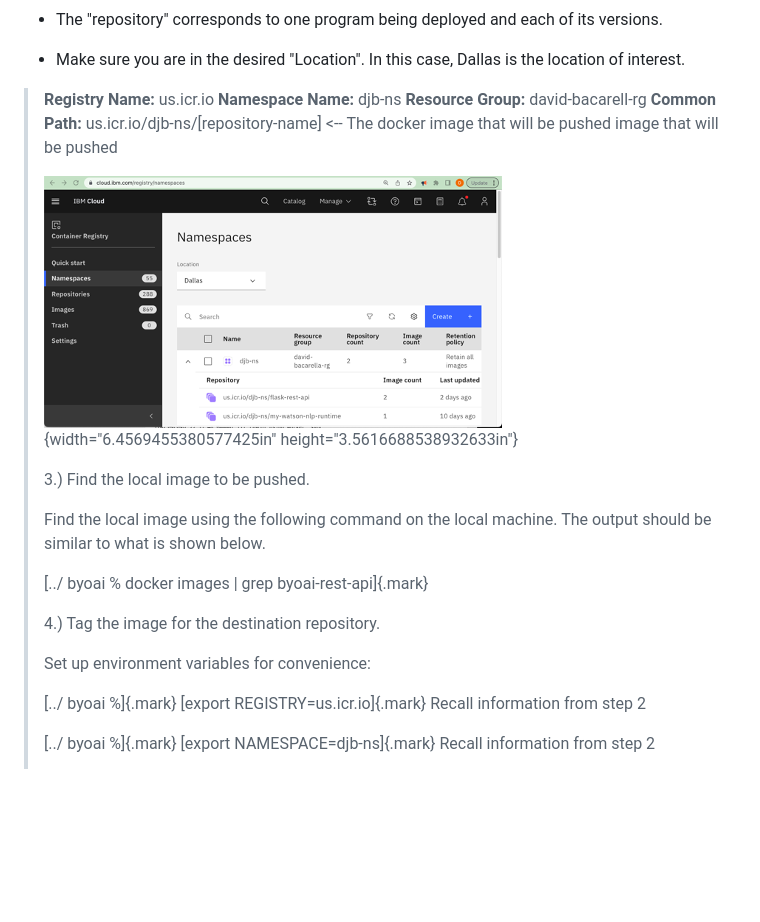
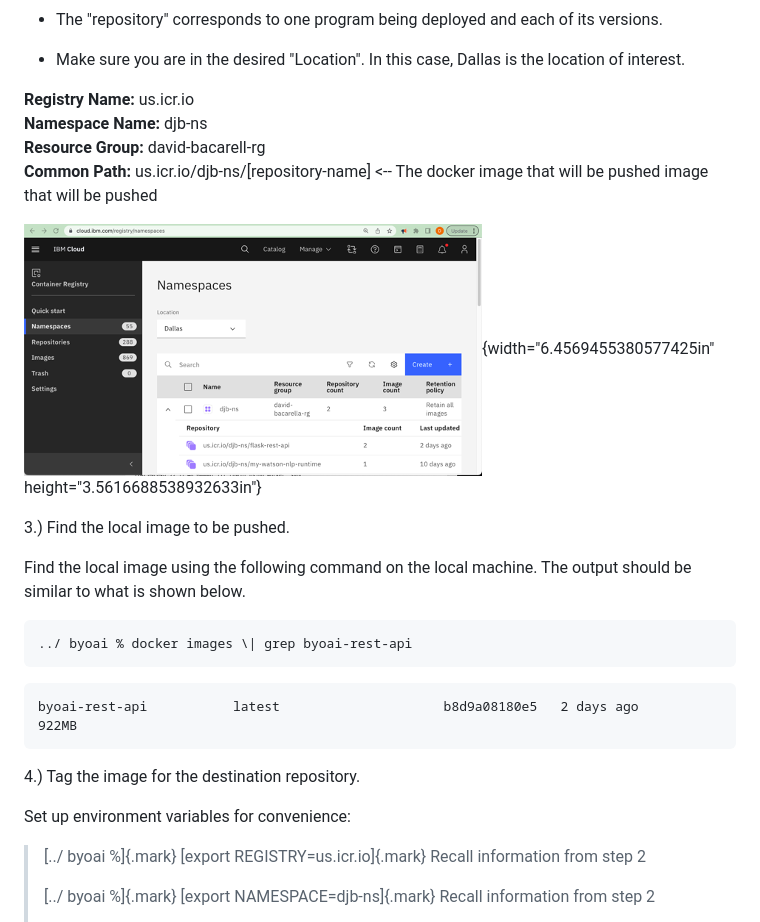
Before and after one commit to ibm-build-lab/Custom-Extensions, a Markdown page: byoai_v2.1.md, the part around the change. GitHub-like rendering; blank space fills up the shorter version.

````diff
--- a/byoai_v2.1.md
+++ b/byoai_v2.1.md
@@ -322,26 +322,31 @@ can be accesses later.
 -   Make sure you are in the desired "Location". In this case, Dallas is
     the location of interest.
 
-> **Registry Name:** us.icr.io
-> **Namespace Name:** djb-ns
-> **Resource Group:** david-bacarell-rg
-> **Common Path:** us.icr.io/djb-ns/[repository-name] <-- The docker image that will be pushed image that will be pushed
->
-> ![A screenshot of a computer Description automatically
-> generated](media/image5.png){width="6.4569455380577425in"
-> height="3.5616688538932633in"}
->
-> 3.) Find the local image to be pushed.
->
-> Find the local image using the following command on the local machine.
-> The output should be similar to what is shown below.
->
-> [../ byoai % docker images \| grep byoai-rest-api]{.mark}
->
-> 4.) Tag the image for the destination repository.
->
-> Set up environment variables for convenience:
->
+**Registry Name:** us.icr.io
+**Namespace Name:** djb-ns
+**Resource Group:** david-bacarell-rg
+**Common Path:** us.icr.io/djb-ns/[repository-name] <-- The docker image that will be pushed image that will be pushed
+
+![A screenshot of a computer Description automatically
+generated](media/image5.png){width="6.4569455380577425in"
+height="3.5616688538932633in"}
+
+3.) Find the local image to be pushed.
+
+Find the local image using the following command on the local machine. The output should be similar to what is shown below.
+
+```
+../ byoai % docker images \| grep byoai-rest-api
+```
+
+```
+byoai-rest-api           latest                     b8d9a08180e5   2 days ago      922MB
+```
+
+4.) Tag the image for the destination repository.
+
+Set up environment variables for convenience:
+
 > [../ byoai %]{.mark} [export REGISTRY=us.icr.io]{.mark} Recall
 > information from step 2
 >
````
